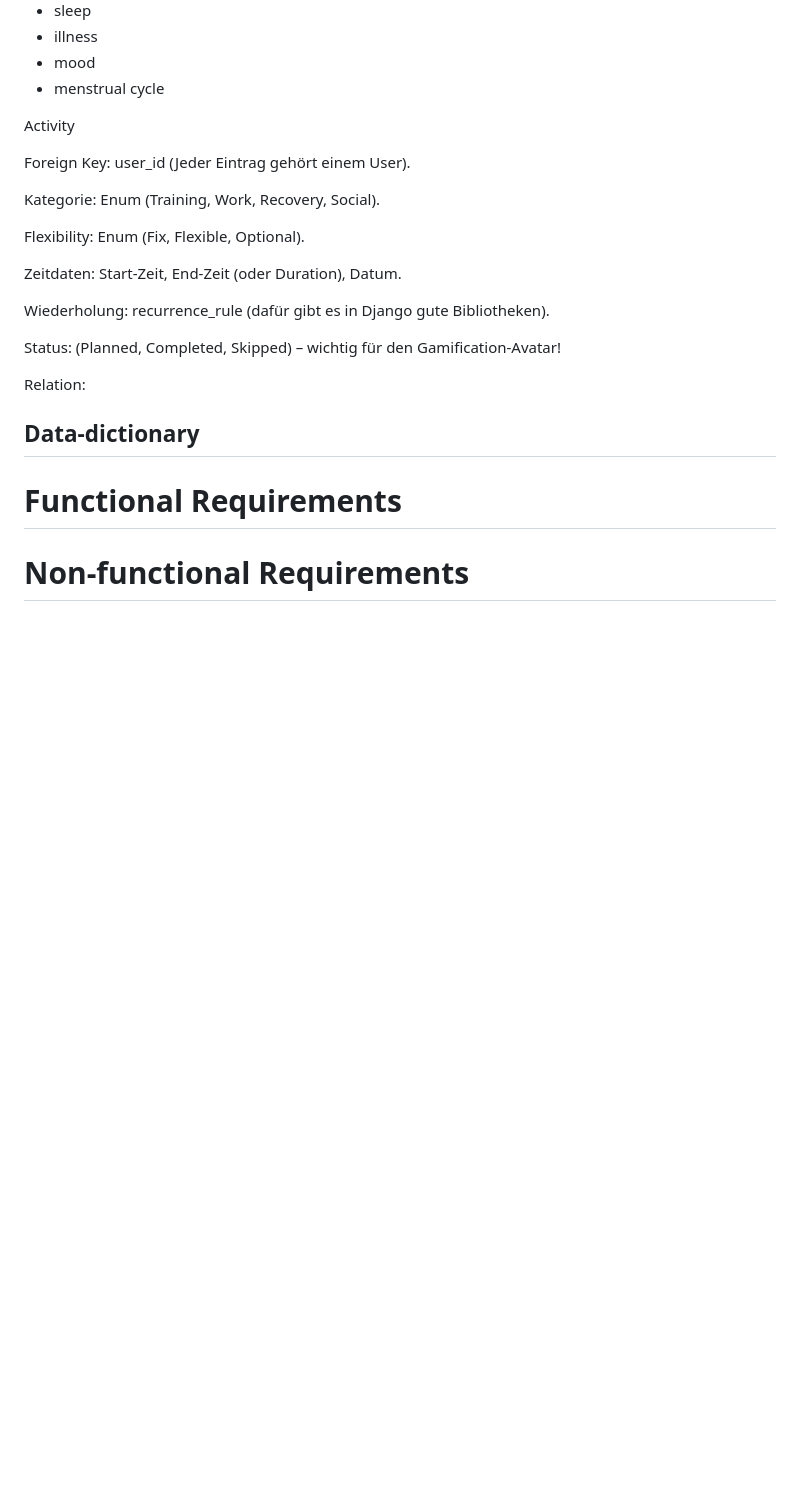
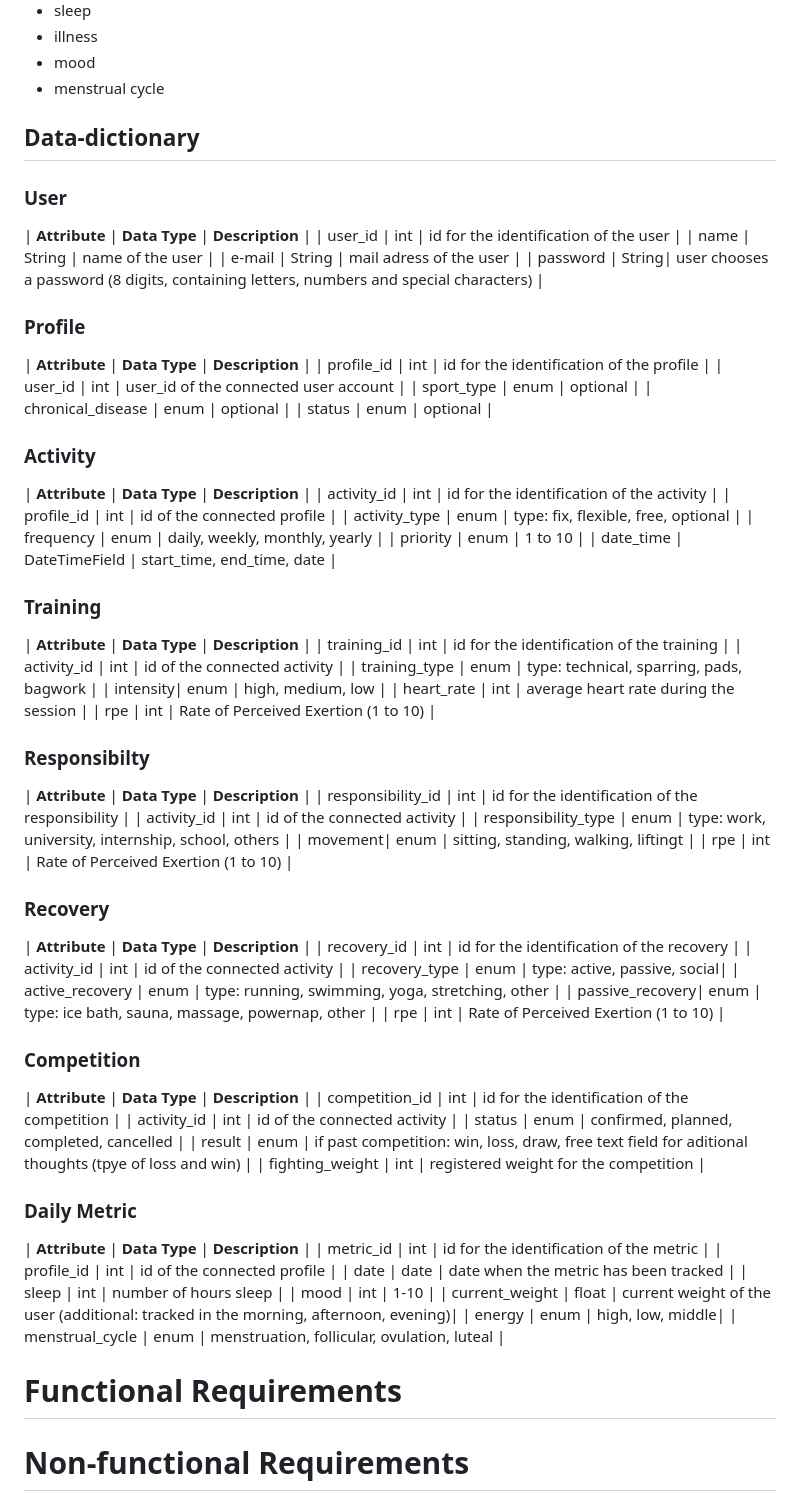
Before and after one commit to hascheu/BetterPrepared, a Markdown page: docs/requirements.md, the part around the change. Drawn GitHub-style; blank space fills up the shorter version.

Commit message:
data dictionary

```diff
--- a/docs/requirements.md
+++ b/docs/requirements.md
@@ -104,27 +104,84 @@ Extras:
 - mood
 - menstrual cycle
 
-
-
-
-Activity
-
-Foreign Key: user_id (Jeder Eintrag gehört einem User).
-
-Kategorie: Enum (Training, Work, Recovery, Social).
-
-Flexibility: Enum (Fix, Flexible, Optional).
-
-Zeitdaten: Start-Zeit, End-Zeit (oder Duration), Datum.
-
-Wiederholung: recurrence_rule (dafür gibt es in Django gute Bibliotheken).
-
-Status: (Planned, Completed, Skipped) – wichtig für den Gamification-Avatar!
-
-Relation:
-
 ## Data-dictionary
 
+### User
+
+| **Attribute** | **Data Type** | **Description** |
+| user_id | int | id for the identification of the user |
+| name | String | name of the user |
+| e-mail | String | mail adress of the user |
+| password | String| user chooses a password (8 digits, containing letters, numbers and special characters) |
+
+### Profile
+
+| **Attribute** | **Data Type** | **Description** |
+| profile_id | int | id for the identification of the profile |
+| user_id | int | user_id of the connected user account |
+| sport_type  | enum | optional |
+| chronical_disease | enum | optional |
+| status  | enum | optional |
+
+### Activity
+
+| **Attribute** | **Data Type** | **Description** |
+| activity_id | int | id for the identification of the activity |
+| profile_id | int | id of the connected profile |
+| activity_type  | enum | type: fix, flexible, free, optional |
+| frequency | enum | daily, weekly, monthly, yearly |
+| priority  | enum | 1 to 10 |
+| date_time  | DateTimeField | start_time, end_time, date |
+
+### Training
+
+| **Attribute** | **Data Type** | **Description** |
+| training_id | int | id for the identification of the training |
+| activity_id | int | id of the connected activity |
+| training_type  | enum | type: technical, sparring, pads, bagwork |
+| intensity| enum | high, medium, low |
+| heart_rate | int | average heart rate during the session |
+| rpe | int | Rate of Perceived Exertion (1 to 10) |
+
+### Responsibilty
+
+| **Attribute** | **Data Type** | **Description** |
+| responsibility_id | int | id for the identification of the responsibility |
+| activity_id | int | id of the connected activity |
+| responsibility_type  | enum | type: work, university, internship, school, others |
+| movement| enum | sitting, standing, walking, liftingt |
+| rpe | int | Rate of Perceived Exertion (1 to 10) |
+
+### Recovery
+
+| **Attribute** | **Data Type** | **Description** |
+| recovery_id | int | id for the identification of the recovery |
+| activity_id | int | id of the connected activity |
+| recovery_type | enum | type: active, passive, social|
+| active_recovery | enum | type: running, swimming, yoga, stretching, other |
+| passive_recovery| enum | type: ice bath, sauna, massage, powernap, other |
+| rpe | int | Rate of Perceived Exertion (1 to 10) |
+
+### Competition
+
+| **Attribute** | **Data Type** | **Description** |
+| competition_id | int | id for the identification of the competition |
+| activity_id | int | id of the connected activity |
+| status | enum | confirmed, planned, completed, cancelled |
+| result | enum | if past competition: win, loss, draw, free text field for aditional thoughts (tpye of loss and win) |
+| fighting_weight | int | registered weight for the competition |
+
+### Daily Metric
+
+| **Attribute** | **Data Type** | **Description** |
+| metric_id | int | id for the identification of the metric |
+| profile_id | int | id of the connected profile |
+| date | date | date when the metric has been tracked |
+| sleep | int | number of hours sleep |
+| mood | int | 1-10 |
+| current_weight | float | current weight of the user (additional: tracked in the morning, afternoon, evening)|
+| energy | enum | high, low, middle|
+| menstrual_cycle | enum | menstruation, follicular, ovulation, luteal |
 
 # Functional Requirements
 
```
